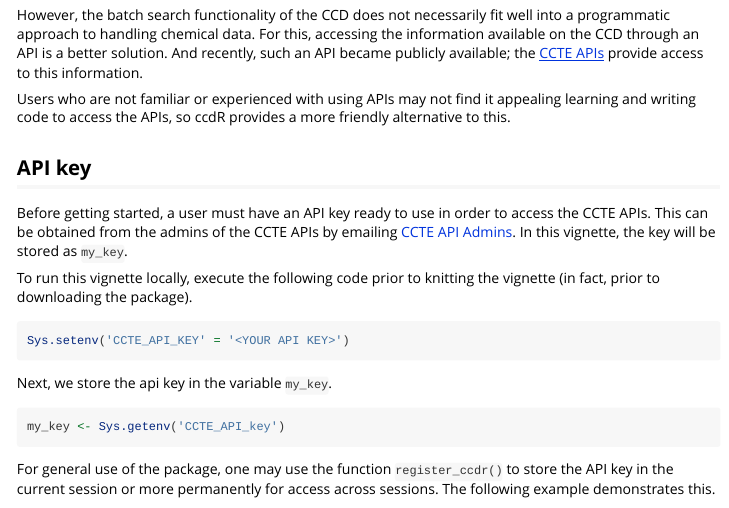
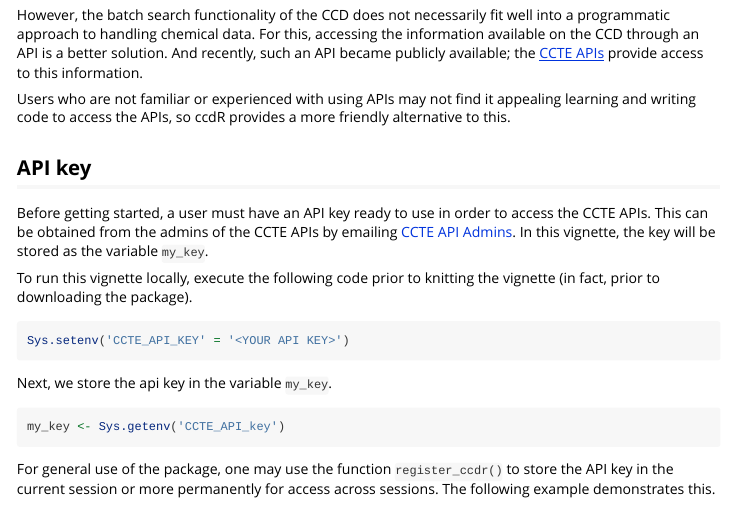
Before and after one commit to USEPA/ctxR, an R Markdown document (vignettes/quickstart.Rmd): the page in a window 1100 px wide, from 330 px down. Rendered offline with R 4.5, knitr and Pandoc, with nearby package versions; long lines of code are wrapped.

Commit message:
Adjusted wording.

```diff
--- a/vignettes/quickstart.Rmd
+++ b/vignettes/quickstart.Rmd
@@ -33,7 +33,7 @@ Users who are not familiar or experienced with using APIs may not find it appeal
 
 ## API key
 
-Before getting started, a user must have an API key ready to use in order to access the CCTE APIs. This can be obtained from the admins of the CCTE APIs by emailing [CCTE API Admins](mailto:ccte_api@epa.gov). In this vignette, the key will be stored as `my_key`.
+Before getting started, a user must have an API key ready to use in order to access the CCTE APIs. This can be obtained from the admins of the CCTE APIs by emailing [CCTE API Admins](mailto:ccte_api@epa.gov). In this vignette, the key will be stored as the variable `my_key`.
 
 To run this vignette locally, execute the following code prior to knitting the vignette (in fact, prior to downloading the package).
 
```
